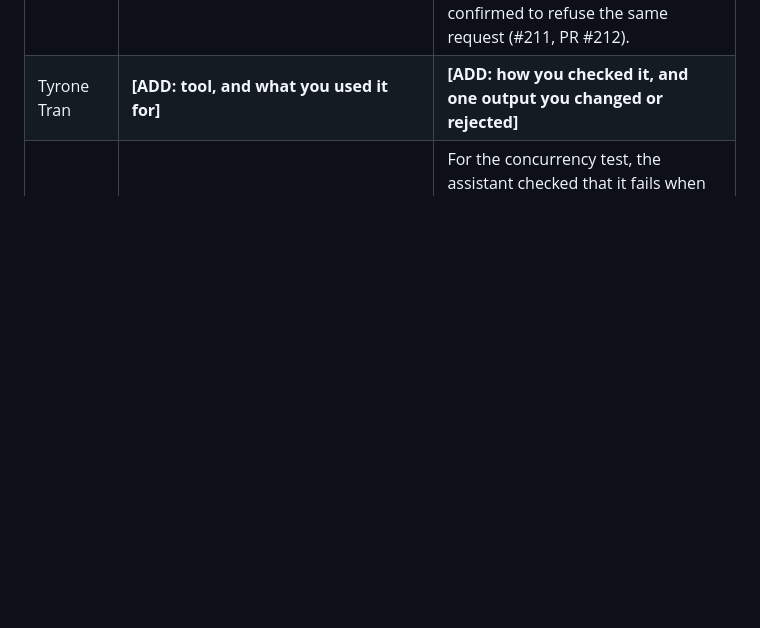
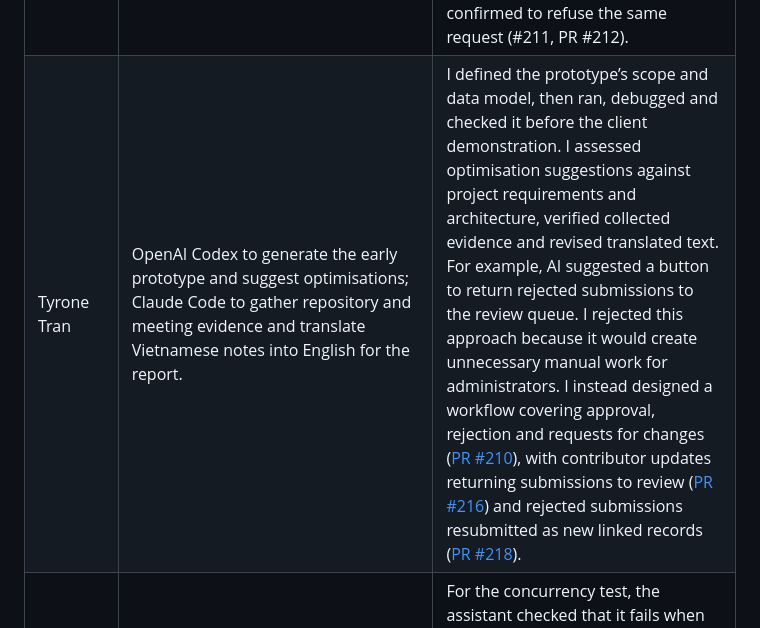
Before and after one commit to zinken7/capstone-group-5, a Markdown page: docs/final-report/01-report.md, the part around the change. Drawn GitHub-style; blank space fills up the shorter version.

Commit message:
docs: add Tyrone AI use statement
Updated the report with AI tools used by team members and how outputs were verified. Added specific examples of decisions made regarding AI suggestions.

```diff
--- a/docs/final-report/01-report.md
+++ b/docs/final-report/01-report.md
@@ -98,7 +98,7 @@ We used generative AI in documents, code and review, under two team rules.
 | Member | Where AI was used | How the output was checked and changed |
 | -- | -------- | ---------- |
 | Hans Lionar | Claude, for drafting and editing the specification and client documents; Claude Code, for writing the evidence-check engine and the Drizzle migration to his design, for auditing the review workflow, and for first-pass review of teammates' pull requests. Commits the agent wrote for the engine and the migration carry a co-author line naming it. | Design written first, then code checked against tests (255 for the engine) and live on staging. Findings were reproduced before being acted on: a data leak was confirmed locally and fixed (PR #173); a suggested map bug could not be reproduced and was dropped from the review (PR #179); an audit's report that anyone could edit unverified records was reproduced on staging, where a rejected record was reopened, before the fix, and the fix was confirmed to refuse the same request (#211, PR #212). |
-| Tyrone Tran | **\[ADD: tool, and what you used it for\]** | **\[ADD: how you checked it, and one output you changed or rejected\]** |
+| Tyrone Tran | OpenAI Codex to generate the early prototype and suggest optimisations; Claude Code to gather repository and meeting evidence and translate Vietnamese notes into English for the report. | I defined the prototype’s scope and data model, then ran, debugged and checked it before the client demonstration. I assessed optimisation suggestions against project requirements and architecture, verified collected evidence and revised translated text. For example, AI suggested a button to return rejected submissions to the review queue. I rejected this approach because it would create unnecessary manual work for administrators. I instead designed a workflow covering approval, rejection and requests for changes ([PR #210](https://github.com/zinken7/capstone-group-5/pull/210)), with contributor updates returning submissions to review ([PR #216](https://github.com/zinken7/capstone-group-5/pull/216)) and rejected submissions resubmitted as new linked records ([PR #218](https://github.com/zinken7/capstone-group-5/pull/218)). |
 | Zerun Zhang | Claude Code, to help probe the backend for concurrency, injection and data-exposure problems. For concurrency, it drafted and ran a test that forces two corrections onto the same record at once. For injection, it checked that queries are parameterised and that the sort allow-list, search wildcard escaping and CSV formula protection work, with tests covering each. For vulnerabilities, it reproduced an unreviewed submission moving a site on the public map (PR #173) and a stale admin session after reactivation (PR #105). | For the concurrency test, the assistant checked that it fails when the row lock is removed, and I reviewed the result. I reviewed both reproductions before reporting them on those pull requests. I chose which features and pull requests to test, read every finding before acting on it, and only raised issues whose reproduction I had checked. Changed: every fix was undone once to confirm its tests fail, and any test that still passed was rewritten; in PR #166 a drafted test assumed a site had a commissioning year, and I had its expectation corrected after it failed. Rejected: the assistant once merged main into my branch after I had declined it; I had the merge removed before anything was pushed and set a rule against it. |
 | Zunhao Zhang | **\[ADD: tool, and what you used it for\]** | **\[ADD: how you checked it, and one output you changed or rejected\]** |
 | Shee Wang | Codex/ChatGPT, for checking frontend code and improving English wording. I used it to review UI changes in the map, Equipment register and contribution/correction forms, and to organise explanations for the report and presentation. | I checked suggestions against the code, tests, staging behaviour and project requirements. I made the final decisions and edits myself. For example, I rejected a suggested mobile map layout change when it did not preserve the existing marker focus and detail-panel behaviour, and I rewrote AI-provided English before adding it to the report. |
```
